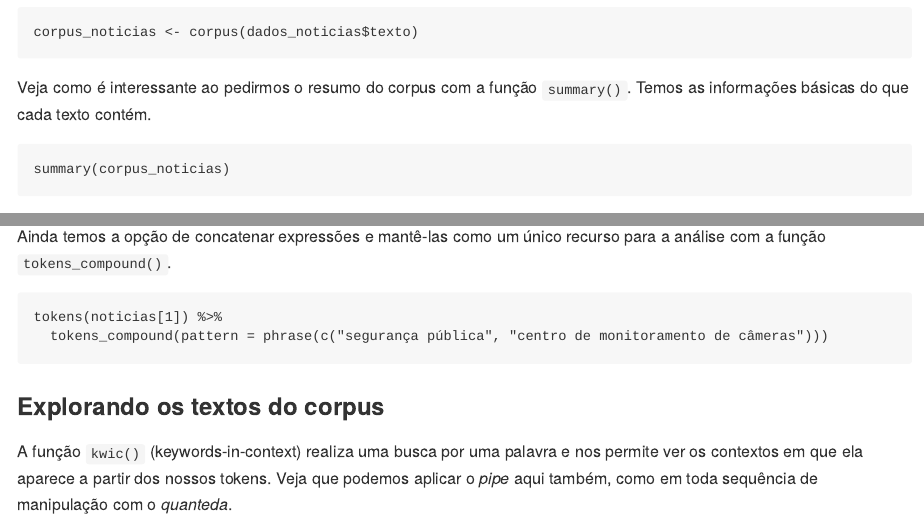
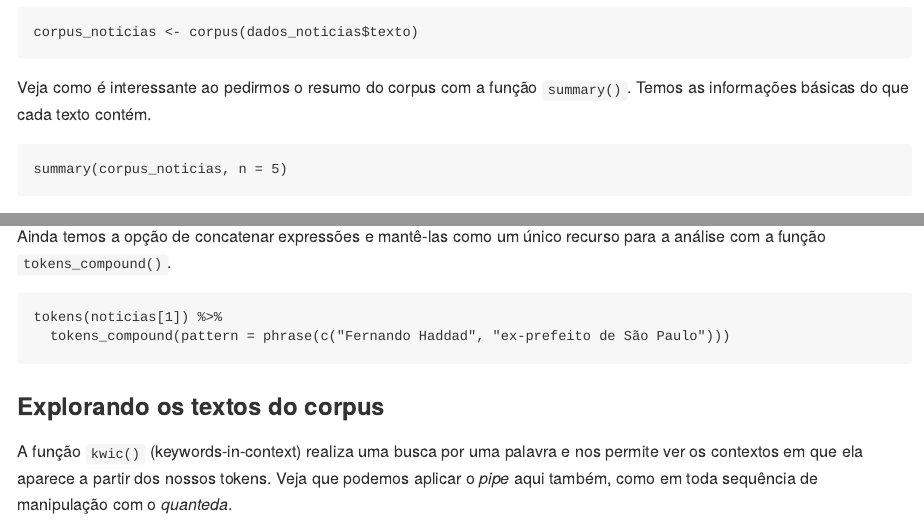
Before and after one commit to thiagomeireles/cebraplab_captura_2022, an R Markdown document (tutoriais/Tutorial_08.Rmd): the page in a window 1100 px wide, from 2230 px down, and a second part further down, joined at a grey line. The pictures show the output file tutoriais/Tutorial_08.md that the author committed with the source, drawn offline in the style of GitHub; long lines of code are wrapped.

Commit message:
update tutorial

````diff
--- a/tutoriais/Tutorial_08.Rmd
+++ b/tutoriais/Tutorial_08.Rmd
@@ -93,7 +93,7 @@ corpus_noticias <- corpus(dados_noticias$texto)
 Veja como é interessante ao pedirmos o resumo do corpus com a função `summary()`. Temos as informações básicas do que cada texto contém.
 
 ```{r}
-summary(corpus_noticias)
+summary(corpus_noticias, n = 5)
 ```
 
 Existe, também, a possibilidade de adicionarmos variáveis relacinadas a cada um dos documentos ao corpus, como tínhamos no dataframe de onde extraímos o vetor. Para isso, utilizamos a função `docvars()` do pacote *quanteda*. Acrescentaremos ao nosso corpus o título, a data e a edição da publicação.
@@ -211,7 +211,7 @@ Ainda temos a opção de concatenar expressões e mantê-las como um único recu
 
 ```{r}
 tokens(noticias[1]) %>%
-  tokens_compound(pattern = phrase(c("segurança pública", "centro de monitoramento de câmeras")))
+  tokens_compound(pattern = phrase(c("Fernando Haddad", "ex-prefeito de São Paulo")))
 ```
 
 ### Explorando os textos do corpus
````
Also changed, not shown: tutoriais/Tutorial_08.md.
